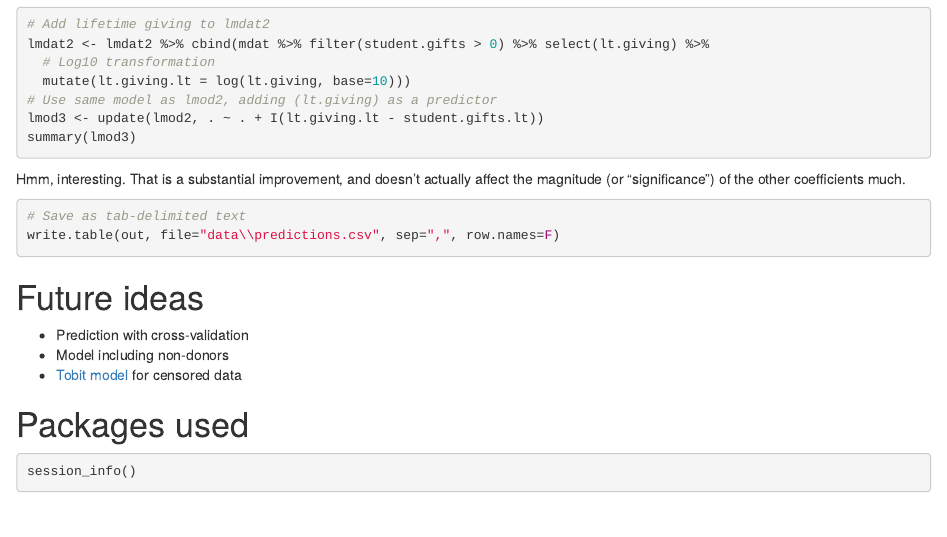
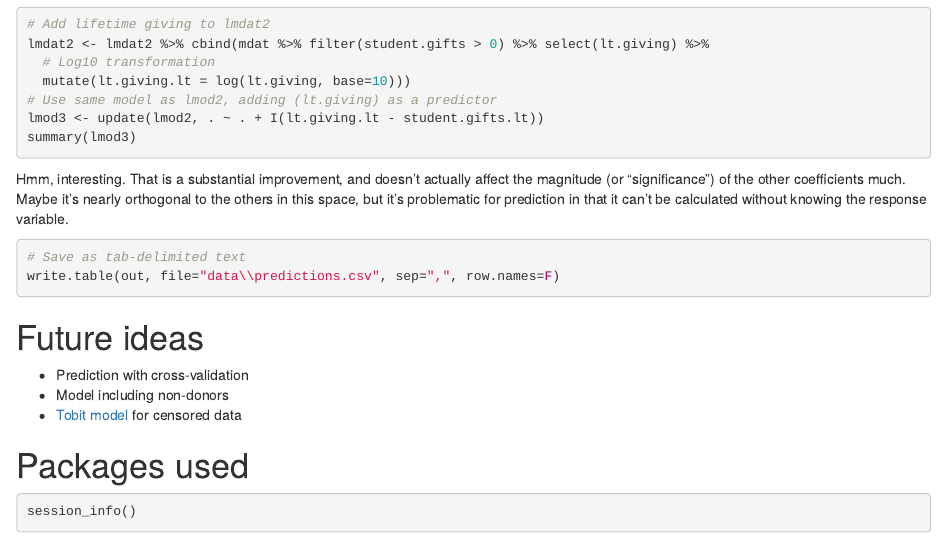
Before and after one commit to phively/gsb-scholarship, an R Markdown document (1 data exploration.Rmd): the page in a window 1100 px wide, from 4160 px down. Rendered offline with R 4.5, knitr and Pandoc, with nearby package versions; the code chunks are not run, so their results and figures are left out.

Commit message:
Finish my sentences...should be done now

````diff
--- a/1 data exploration.Rmd
+++ b/1 data exploration.Rmd
@@ -438,9 +438,7 @@ lmod3 <- update(lmod2, . ~ . + I(lt.giving.lt - student.gifts.lt))
 summary(lmod3)
 ```
 
-Hmm, interesting. That is a substantial improvement, and doesn't actually affect the magnitude (or "significance") of the other coefficients much.
-
-
+Hmm, interesting. That is a substantial improvement, and doesn't actually affect the magnitude (or "significance") of the other coefficients much. Maybe it's nearly orthogonal to the others in this space, but it's problematic for prediction in that it can't be calculated without knowing the response variable.
 
 ```{r, message=F, warning=F, cache=F}
 # Save as tab-delimited text
````
Also changed, not shown: 1_data_exploration.html.
